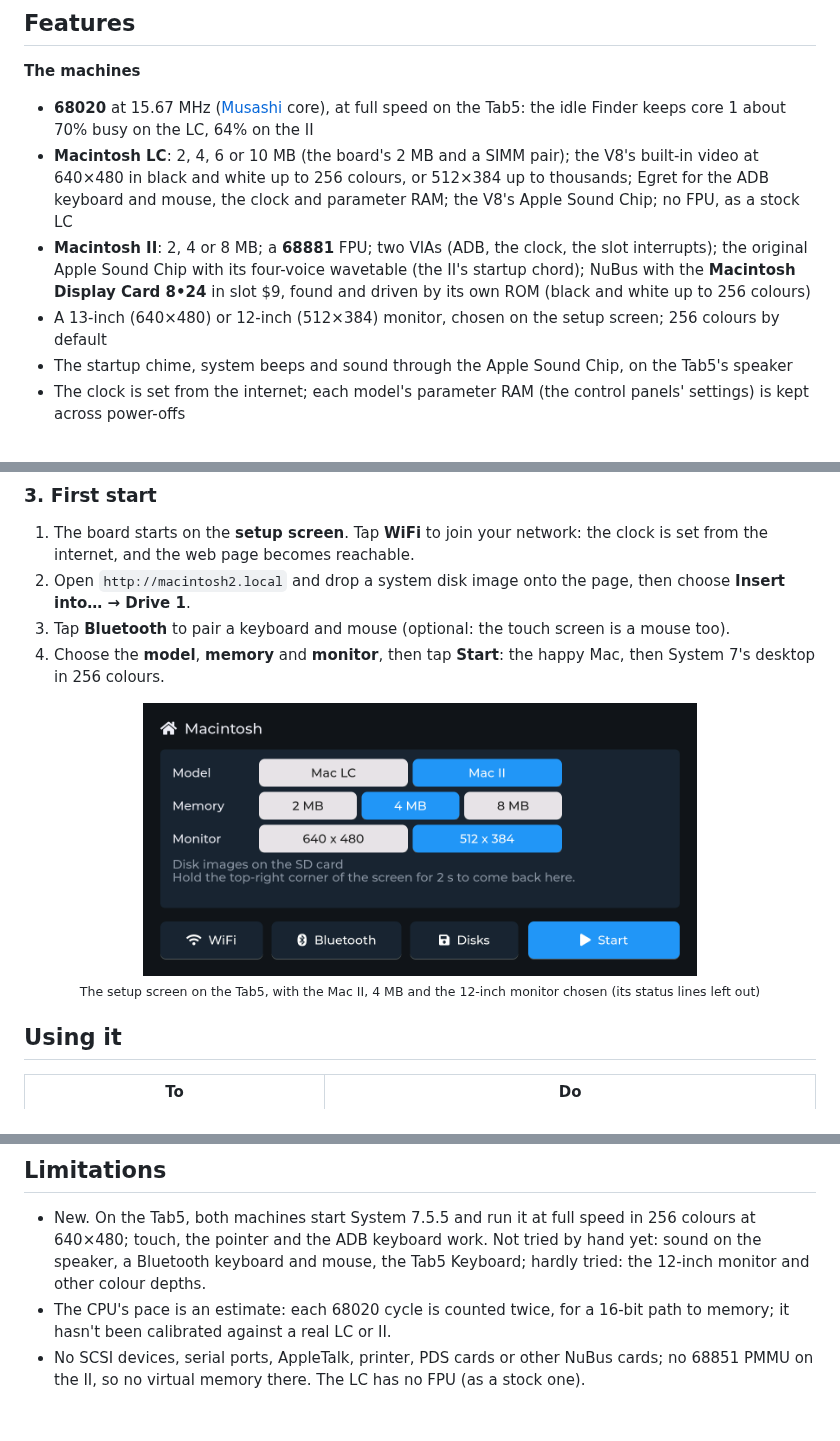
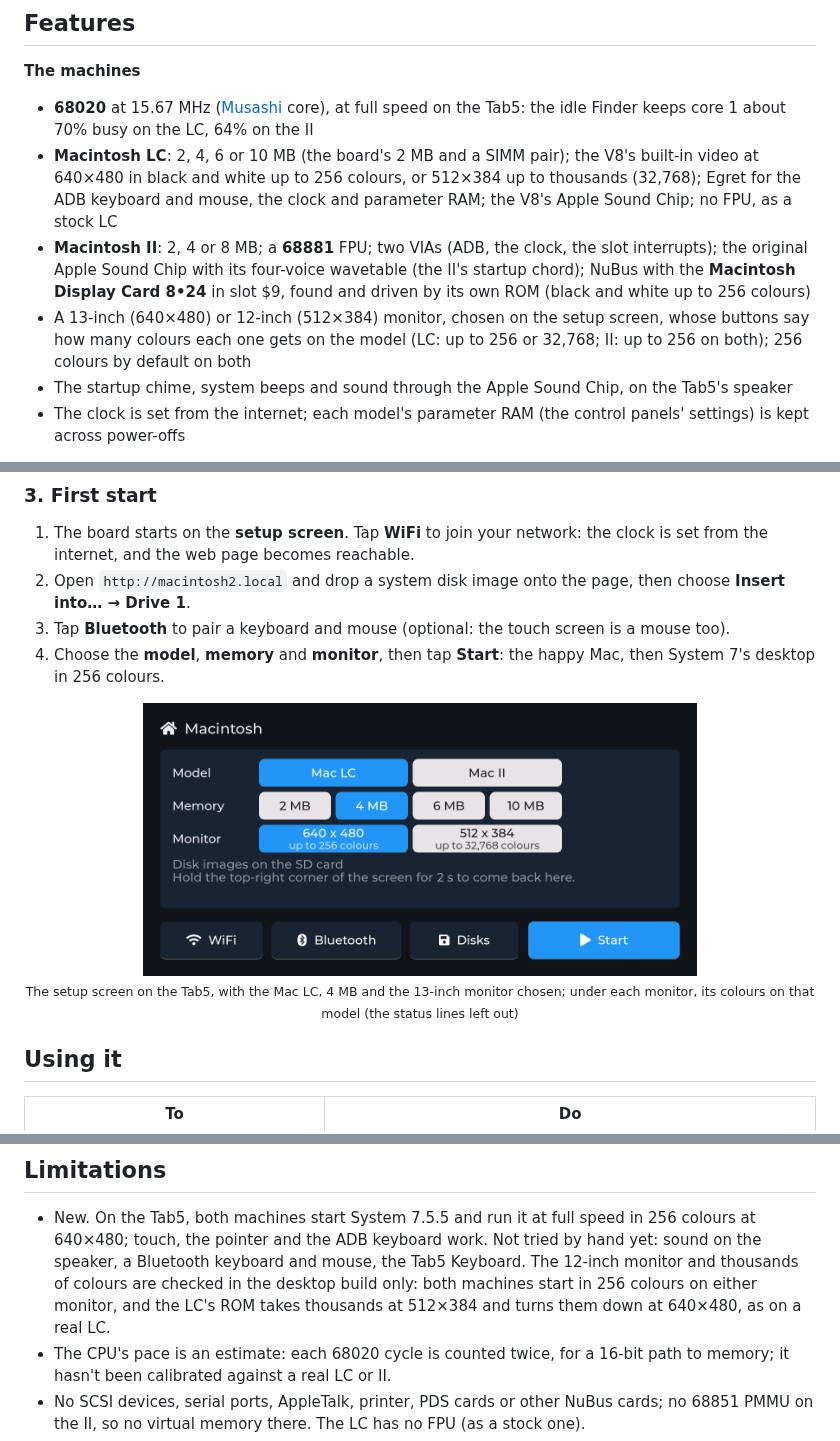
Before and after one commit to rlucencic/esp32mac2, a Markdown page: README.md, 3 parts joined by grey strips. Rendered like a GitHub page; pictures changed too: docs/images/tab5-setup.png; blank space fills up the shorter version.

```diff
--- a/README.md
+++ b/README.md
@@ -58,7 +58,7 @@ which also holds the 68020 core.
   busy on the LC, 64% on the II
 - **Macintosh LC**: 2, 4, 6 or 10 MB (the board's 2 MB and a SIMM pair);
   the V8's built-in video at 640×480 in black and white up to 256 colours,
-  or 512×384 up to thousands; Egret for the ADB keyboard and mouse, the
+  or 512×384 up to thousands (32,768); Egret for the ADB keyboard and mouse, the
   clock and parameter RAM; the V8's Apple Sound Chip; no FPU, as a stock LC
 - **Macintosh II**: 2, 4 or 8 MB; a **68881** FPU; two VIAs (ADB, the clock,
   the slot interrupts); the original Apple Sound Chip with its four-voice
@@ -66,7 +66,9 @@ which also holds the 68020 core.
   Card 8•24** in slot $9, found and driven by its own ROM (black and white
   up to 256 colours)
 - A 13-inch (640×480) or 12-inch (512×384) monitor, chosen on the setup
-  screen; 256 colours by default
+  screen, whose buttons say how many colours each one gets on the model
+  (LC: up to 256 or 32,768; II: up to 256 on both); 256 colours by default
+  on both
 - The startup chime, system beeps and sound through the Apple Sound Chip,
   on the Tab5's speaker
 - The clock is set from the internet; each model's parameter RAM (the
@@ -171,8 +173,8 @@ Tab5 is the only target: a build for any other stops with a message.
    happy Mac, then System 7's desktop in 256 colours.
 
 <p align="center">
-  <img src="docs/images/tab5-setup.png" width="70%" alt="The Tab5's setup screen: model Mac LC or Mac II, the Mac II's memory 2, 4 or 8 MB, monitor 640 x 480 or 512 x 384; WiFi, Bluetooth, Disks and Start buttons">
-  <br><sub>The setup screen on the Tab5, with the Mac II, 4 MB and the 12-inch monitor chosen (its status lines left out)</sub>
+  <img src="docs/images/tab5-setup.png" width="70%" alt="The Tab5's setup screen: model Mac LC or Mac II, the Mac LC's memory 2, 4, 6 or 10 MB, monitor 640 x 480 (up to 256 colours) or 512 x 384 (up to 32,768 colours); WiFi, Bluetooth, Disks and Start buttons">
+  <br><sub>The setup screen on the Tab5, with the Mac LC, 4 MB and the 13-inch monitor chosen; under each monitor, its colours on that model (the status lines left out)</sub>
 </p>
 
 ## Using it
@@ -277,8 +279,10 @@ patches, debugging options and the lessons learned along the way.
 - New. On the Tab5, both machines start System 7.5.5 and run it at full
   speed in 256 colours at 640×480; touch, the pointer and the ADB keyboard
   work. Not tried by hand yet: sound on the speaker, a Bluetooth keyboard
-  and mouse, the Tab5 Keyboard; hardly tried: the 12-inch monitor and other
-  colour depths.
+  and mouse, the Tab5 Keyboard. The 12-inch monitor and thousands of
+  colours are checked in the desktop build only: both machines start in
+  256 colours on either monitor, and the LC's ROM takes thousands at
+  512×384 and turns them down at 640×480, as on a real LC.
 - The CPU's pace is an estimate: each 68020 cycle is counted twice, for a
   16-bit path to memory; it hasn't been calibrated against a real LC or II.
 - No SCSI devices, serial ports, AppleTalk, printer, PDS cards or other
```
Also changed, not shown: CLAUDE.md (+18 -3 lines), 4 other files.
